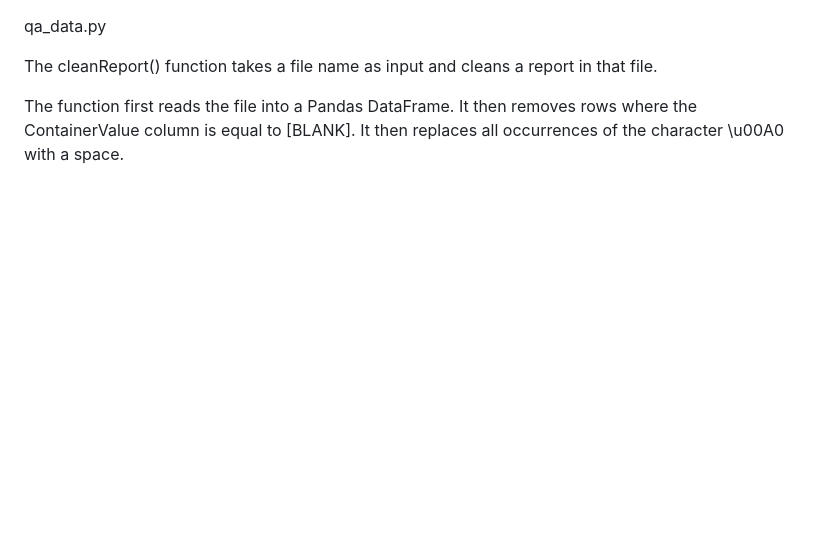
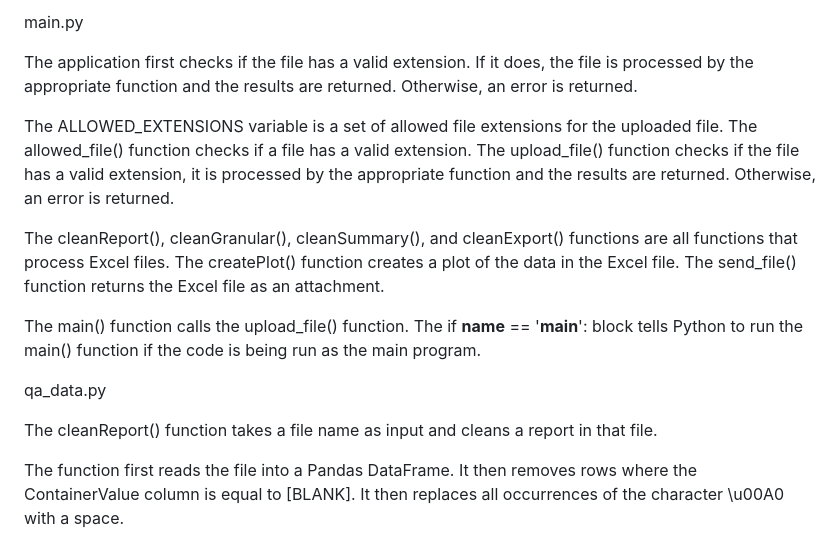
Before and after one commit to jinjernot/matarael, a Markdown page: code_explained.md, the part around one of its changes. Rendered like a GitHub page; blank space fills up the shorter version.

Commit message:
main explained

```diff
--- a/code_explained.md
+++ b/code_explained.md
@@ -1,3 +1,14 @@
+main.py
+
+The application first checks if the file has a valid extension. If it does, the file is processed by the appropriate function and the results are returned. Otherwise, an error is returned.
+
+The ALLOWED_EXTENSIONS variable is a set of allowed file extensions for the uploaded file. The allowed_file() function checks if a file has a valid extension. The upload_file() function checks if the file has a valid extension, it is processed by the appropriate function and the results are returned. Otherwise, an error is returned.
+
+The cleanReport(), cleanGranular(), cleanSummary(), and cleanExport() functions are all functions that process Excel files. The createPlot() function creates a plot of the data in the Excel file. The send_file() function returns the Excel file as an attachment.
+
+The main() function calls the upload_file() function. The if __name__ == '__main__': block tells Python to run the main() function if the code is being run as the main program.
+
+
 qa_data.py
 
 The cleanReport() function takes a file name as input and cleans a report in that file.
```
Also changed, not shown: other parts of code_explained.md (+0 -1 lines).
